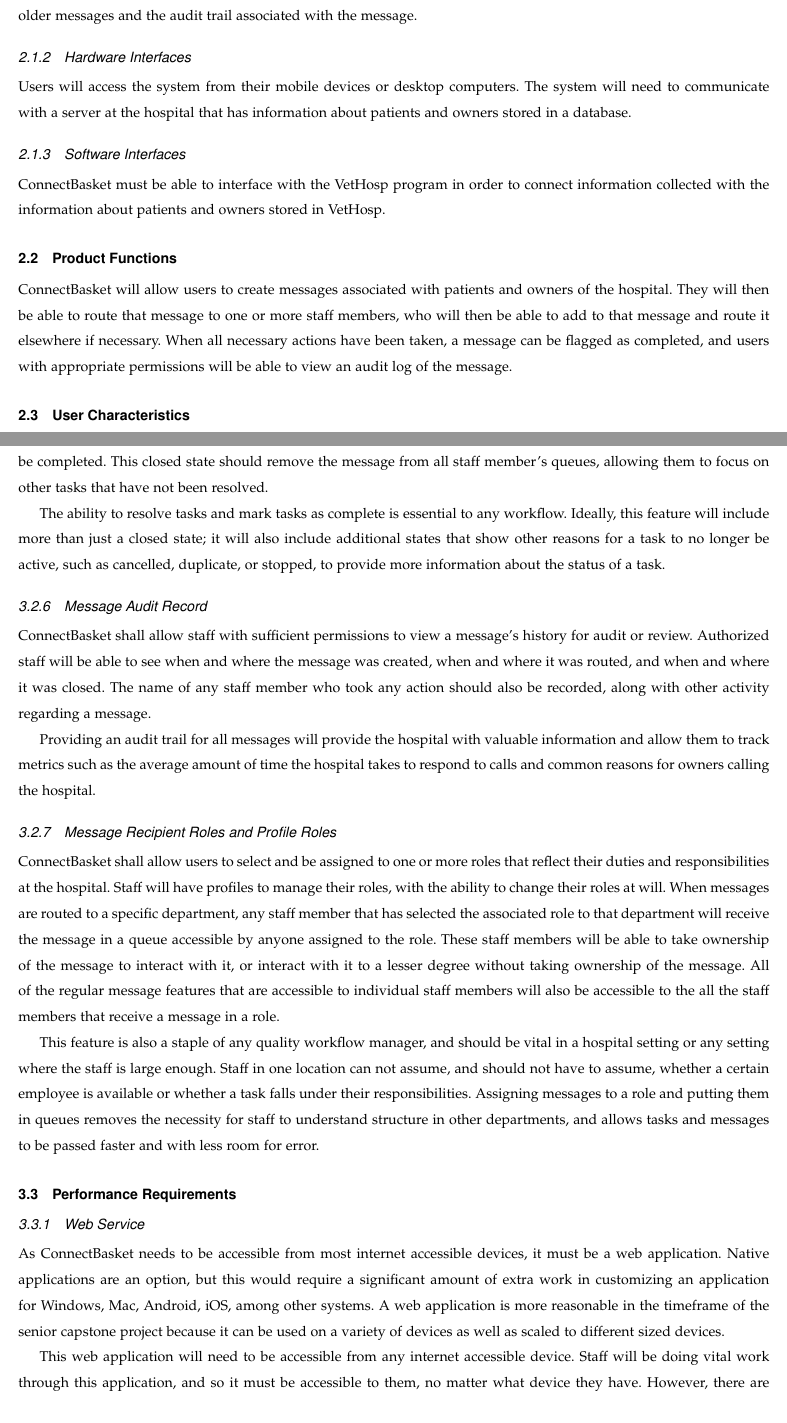
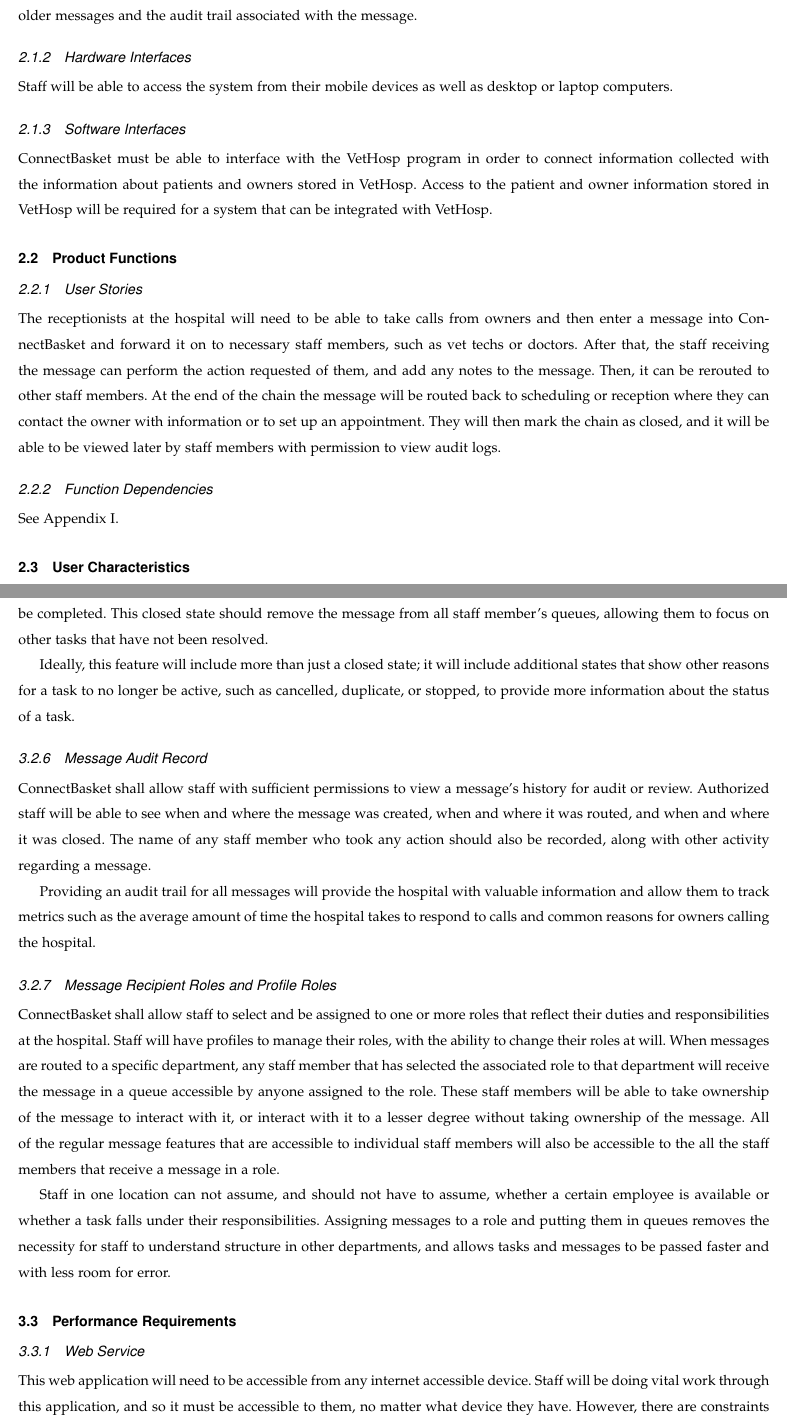
Before and after one commit to warnerke15/Capstone-2017-2018-Group-39, a LaTeX paper (documents/requirements/final/requirements.tex): two parts of pages 4 and 6 of 9, joined at a grey line, cut so that both start at the same text. Compiled offline with pdfLaTeX; a missing font is replaced by an installed copy or a similar font; a LaTeX package or settings file that is missing is left out.

Commit message:
Made edits to final draft

```diff
--- a/documents/requirements/final/requirements.tex
+++ b/documents/requirements/final/requirements.tex
@@ -14,7 +14,7 @@
 \def \GroupMemberThree{			Taylor Kirkpatrick}
 \def \CapstoneProjectName{		ConnectBasket}
 \def \CapstoneSponsorCompany{	OSU MIME}
-\def \CapstoneSponsorPerson{		C Eseonu}
+\def \CapstoneSponsorPerson{		Dr. Chinweike Eseonu}
 
 % 2. Uncomment the appropriate line below so that the document type works
 \def \DocType{		%Problem Statement
@@ -115,13 +114,16 @@
 There will need to be some level of security requiring users to login to access the information in the system. The system will provide users with the ability to search for a patient or owner and to enter new messages for them as well as view older messages and the audit trail associated with the message.
 
 \subsubsection{Hardware Interfaces}
-Users will access the system from their mobile devices or desktop computers. The system will need to communicate with a server at the hospital that has information about patients and owners stored in a database.
+Staff will be able to access the system from their mobile devices as well as desktop or laptop computers.
 
 \subsubsection{Software Interfaces}
-ConnectBasket must be able to interface with the VetHosp program in order to connect information collected with the information about patients and owners stored in VetHosp.
+ConnectBasket must be able to interface with the VetHosp program in order to connect information collected with the information about patients and owners stored in VetHosp. Access to the patient and owner information stored in VetHosp will be required for a system that can be integrated with VetHosp.
 
 \subsection{Product Functions}
-ConnectBasket will allow users to create messages associated with patients and owners of the hospital. They will then be able to route that message to one or more staff members, who will then be able to add to that message and route it elsewhere if necessary. When all necessary actions have been taken, a message can be flagged as completed, and users with appropriate permissions will be able to view an audit log of the message.
+\subsubsection{User Stories}
+The receptionists at the hospital will need to be able to take calls from owners and then enter a message into ConnectBasket and forward it on to necessary staff members, such as vet techs or doctors. After that, the staff receiving the message can perform the action requested of them, and add any notes to the message. Then, it can be rerouted to other staff members. At the end of the chain the message will be routed back to scheduling or reception where they can contact the owner with information or to set up an appointment. They will then mark the chain as closed, and it will be able to be viewed later by staff members with permission to view audit logs.
+\subsubsection{Function Dependencies}
+See Appendix I.
 
 \subsection{User Characteristics}
 Users of ConnectBasket will be staff members of the hospital. The users will have a variety of different education levels and experience. Therefore, the system will need by designed so that technical expertise is not required in order to properly use it.
@@ -160,7 +160,7 @@
 \subsubsection{Message Resolution}
 ConnectBasket shall allow message recipients to resolve messages as closed, should the task or job mentioned within it be completed. This closed state should remove the message from all staff member's queues, allowing them to focus on other tasks that have not been resolved.
 
-The ability to resolve tasks and mark tasks as complete is essential to any workflow. Ideally, this feature will include more than just a closed state; it will also include additional states that show other reasons for a task to no longer be active, such as cancelled, duplicate, or stopped, to provide more information about the status of a task.
+Ideally, this feature will include more than just a closed state; it will include additional states that show other reasons for a task to no longer be active, such as cancelled, duplicate, or stopped, to provide more information about the status of a task.
 
 \subsubsection{Message Audit Record}
 ConnectBasket shall allow staff with sufficient permissions to view a message's  history for audit or review. Authorized staff will  be able to see when and where the message was created, when and where it was routed, and when and where it was closed. The name of any staff member who took any action should also be recorded, along with other activity regarding a message.
@@ -168,15 +168,13 @@
 Providing an audit trail for all messages will provide the hospital with valuable information and allow them to track metrics such as the average amount of time the hospital takes to respond to calls and common reasons for owners calling the hospital.
 
 \subsubsection{Message Recipient Roles and Profile Roles}
-ConnectBasket shall allow users to select and be assigned to one or more roles that reflect their duties and responsibilities at the hospital. Staff will have profiles to manage their roles, with the ability to change their roles at will. When messages are routed to a specific department, any staff member that has selected the associated role to that department will receive the message in a queue accessible by anyone assigned to the role. These staff members will be able to take ownership of the message to interact with it, or interact with it to a lesser degree without taking ownership of the message. All of the regular message features that are accessible to individual staff members will also be accessible to the all the staff members that receive a message in a role.
+ConnectBasket shall allow staff to select and be assigned to one or more roles that reflect their duties and responsibilities at the hospital. Staff will have profiles to manage their roles, with the ability to change their roles at will. When messages are routed to a specific department, any staff member that has selected the associated role to that department will receive the message in a queue accessible by anyone assigned to the role. These staff members will be able to take ownership of the message to interact with it, or interact with it to a lesser degree without taking ownership of the message. All of the regular message features that are accessible to individual staff members will also be accessible to the all the staff members that receive a message in a role.
 
-This feature is also a staple of any quality workflow manager, and should be vital in a hospital setting or any setting where the staff is large enough. Staff in one location can not assume, and should not have to assume, whether a certain employee is available or whether a task falls under their responsibilities. Assigning messages to a role and putting them in queues removes the necessity for staff to understand structure in other departments, and allows tasks and messages to be passed faster and with less room for error.
+Staff in one location can not assume, and should not have to assume, whether a certain employee is available or whether a task falls under their responsibilities. Assigning messages to a role and putting them in queues removes the necessity for staff to understand structure in other departments, and allows tasks and messages to be passed faster and with less room for error.
 
 \subsection{Performance Requirements}
 
 \subsubsection{Web Service}
-As ConnectBasket needs to be accessible from most internet accessible devices, it must be a web application. Native applications are an option, but this would require a significant amount of extra work in customizing an application for Windows, Mac, Android, iOS, among other systems. A web application is more reasonable in the timeframe of the senior capstone project because it can be used on a variety of devices as well as scaled to different sized devices.
-
 This web application will need to be accessible from any internet accessible device. Staff will be doing vital work through this application, and so it must be accessible to them, no matter what device they have. However, there are constraints on how accessible this is. Internal messaging must remain confidential and secure, and staff should have secure profiles to restrict access to malicious persons. ConnectBasket must be reliable and have minimal downtime, as this application going down could cripple the work of the hospital staff once it is deployed. Downtime should be kept to a maximum of two hours a week once in a fully completed state. Two hours per week allows for security patching and maintenance should it be required, though this number may change depending on the specific processes as they are defined.
 
 \subsection{Design Constraints}
```
Also changed, not shown: documents/requirements/final/requirements.tex (19 more changed lines), 1 other file.
